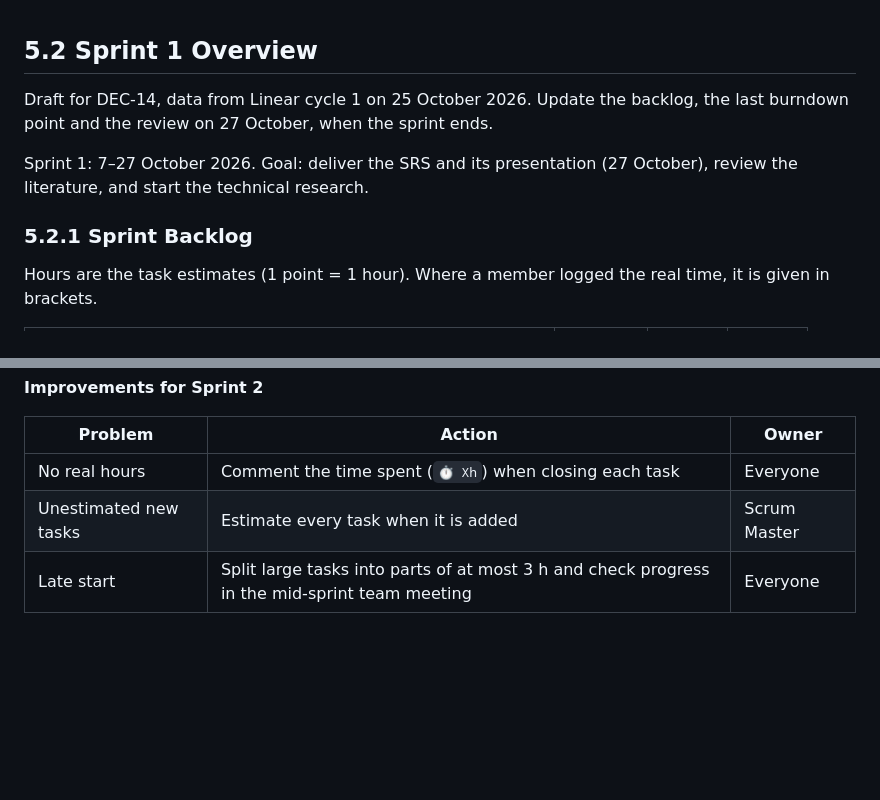
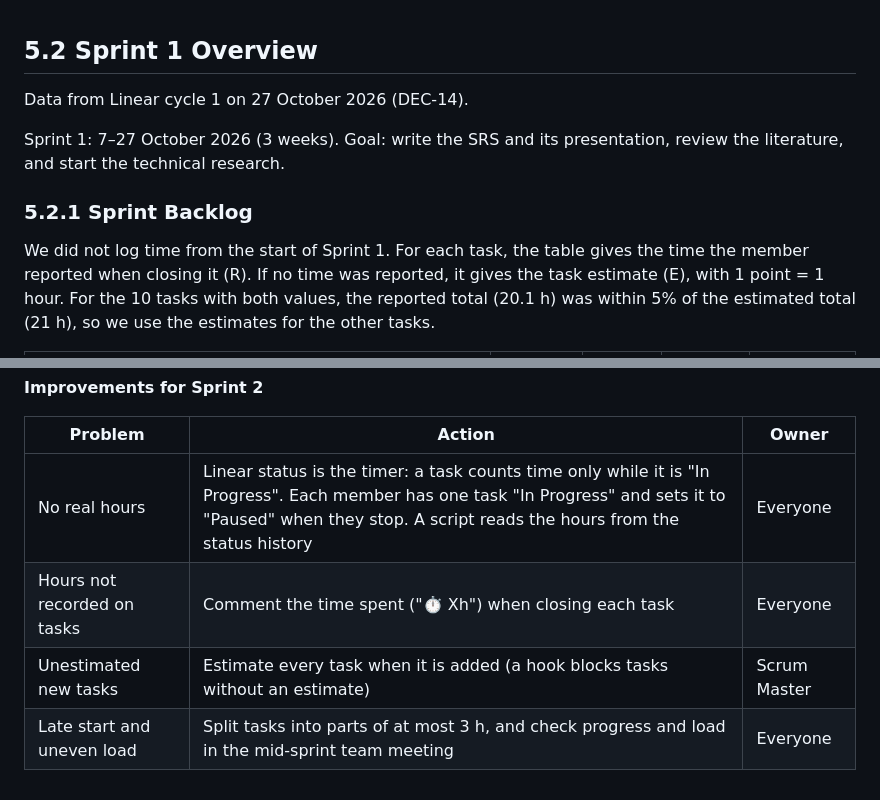
Before and after one commit to memoksin/DECODE, a Markdown page: docs/srs/5.2-sprint-1.md, 2 parts joined by grey strips. GitHub-like rendering; blank space fills up the shorter version.

```diff
--- a/docs/srs/5.2-sprint-1.md
+++ b/docs/srs/5.2-sprint-1.md
@@ -1,10 +1,10 @@
 ## 5.2 Sprint 1 Overview
 
-Draft for DEC-14, data from Linear cycle 1 on 25 October 2026. Update the backlog, the last burndown point and the review on 27 October, when the sprint ends.
+Data from Linear cycle 1 on 27 October 2026 (DEC-14).
 
-Sprint 1: 7–27 October 2026. Goal: deliver the SRS and its presentation (27 October), review the literature, and start the technical research.
+Sprint 1: 7–27 October 2026 (3 weeks). Goal: write the SRS and its presentation, review the literature, and start the technical research.
 
 ### 5.2.1 Sprint Backlog
 
-Hours are the task estimates (1 point = 1 hour). Where a member logged the real time, it is given in brackets.
+We did not log time from the start of Sprint 1. For each task, the table gives the time the member reported when closing it (R). If no time was reported, it gives the task estimate (E), with 1 point = 1 hour. For the 10 tasks with both values, the reported total (20.1 h) was within 5% of the estimated total (21 h), so we use the estimates for the other tasks.
 
@@ -62,6 +89,7 @@ Remaining hours are the estimates of the 28 estimated tasks that are not done ye
 
 | Problem | Action | Owner |
 |---|---|---|
-| No real hours | Comment the time spent (`⏱ Xh`) when closing each task | Everyone |
-| Unestimated new tasks | Estimate every task when it is added | Scrum Master |
-| Late start | Split large tasks into parts of at most 3 h and check progress in the mid-sprint team meeting | Everyone |
+| No real hours | Linear status is the timer: a task counts time only while it is "In Progress". Each member has one task "In Progress" and sets it to "Paused" when they stop. A script reads the hours from the status history | Everyone |
+| Hours not recorded on tasks | Comment the time spent ("⏱ Xh") when closing each task | Everyone |
+| Unestimated new tasks | Estimate every task when it is added (a hook blocks tasks without an estimate) | Scrum Master |
+| Late start and uneven load | Split tasks into parts of at most 3 h, and check progress and load in the mid-sprint team meeting | Everyone |
```
Also changed, not shown: other parts of docs/srs/5.2-sprint-1.md (+58 -31 lines), CLAUDE.md (+16 -4 lines), docs/srs/burndown-sprint-1.png, docs/srs/cocomo-ii-web-tool.png (added), 7 other files.
